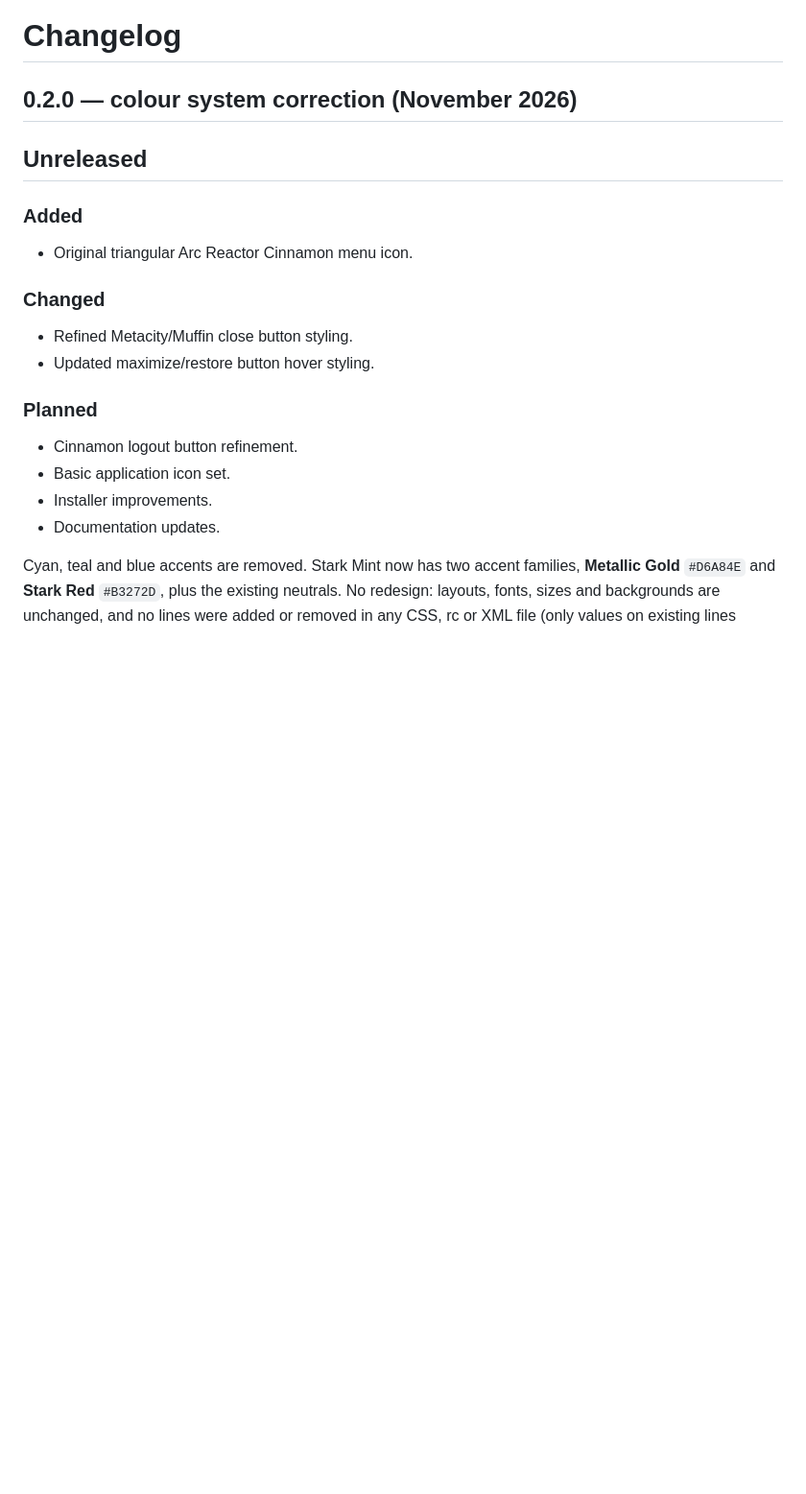
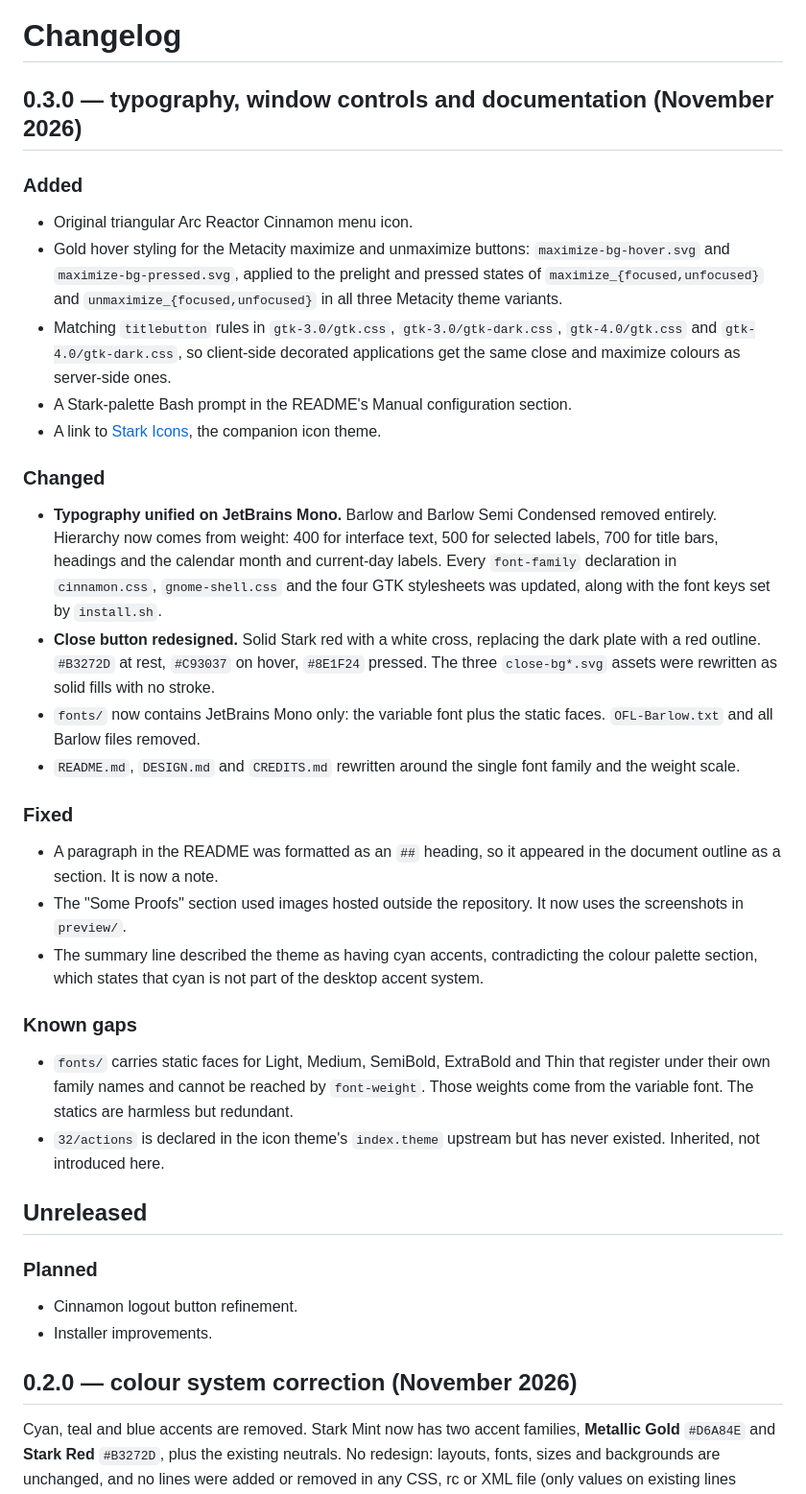
Before and after one commit to karthikeyamadhavan123/stark-mint-theme, a Markdown page: CHANGELOG.md, the part around the change. Shown at 96% size. Rendered like a GitHub page; blank space fills up the shorter version.

```diff
--- a/CHANGELOG.md
+++ b/CHANGELOG.md
@@ -1,24 +1,65 @@
 # Changelog
 
-## 0.2.0 — colour system correction (November 2026)
-
-## Unreleased
+## 0.3.0 — typography, window controls and documentation (November 2026)
 
 ### Added
 
 - Original triangular Arc Reactor Cinnamon menu icon.
+- Gold hover styling for the Metacity maximize and unmaximize buttons:
+  `maximize-bg-hover.svg` and `maximize-bg-pressed.svg`, applied to the
+  prelight and pressed states of `maximize_{focused,unfocused}` and
+  `unmaximize_{focused,unfocused}` in all three Metacity theme variants.
+- Matching `titlebutton` rules in `gtk-3.0/gtk.css`, `gtk-3.0/gtk-dark.css`,
+  `gtk-4.0/gtk.css` and `gtk-4.0/gtk-dark.css`, so client-side decorated
+  applications get the same close and maximize colours as server-side ones.
+- A Stark-palette Bash prompt in the README's Manual configuration section.
+- A link to [Stark Icons](https://github.com/karthikeyamadhavan123/Stark-Icons),
+  the companion icon theme.
 
 ### Changed
 
-- Refined Metacity/Muffin close button styling.
-- Updated maximize/restore button hover styling.
+- **Typography unified on JetBrains Mono.** Barlow and Barlow Semi Condensed
+  removed entirely. Hierarchy now comes from weight: 400 for interface text,
+  500 for selected labels, 700 for title bars, headings and the calendar month
+  and current-day labels. Every `font-family` declaration in `cinnamon.css`,
+  `gnome-shell.css` and the four GTK stylesheets was updated, along with the
+  font keys set by `install.sh`.
+- **Close button redesigned.** Solid Stark red with a white cross, replacing the
+  dark plate with a red outline. `#B3272D` at rest, `#C93037` on hover,
+  `#8E1F24` pressed. The three `close-bg*.svg` assets were rewritten as solid
+  fills with no stroke.
+- `fonts/` now contains JetBrains Mono only: the variable font plus the static
+  faces. `OFL-Barlow.txt` and all Barlow files removed.
+- `README.md`, `DESIGN.md` and `CREDITS.md` rewritten around the single font
+  family and the weight scale.
+
+### Fixed
+
+- A paragraph in the README was formatted as an `##` heading, so it appeared in
+  the document outline as a section. It is now a note.
+- The "Some Proofs" section used images hosted outside the repository. It now
+  uses the screenshots in `preview/`.
+- The summary line described the theme as having cyan accents, contradicting
+  the colour palette section, which states that cyan is not part of the desktop
+  accent system.
+
+### Known gaps
+
+- `fonts/` carries static faces for Light, Medium, SemiBold, ExtraBold and Thin
+  that register under their own family names and cannot be reached by
+  `font-weight`. Those weights come from the variable font. The statics are
+  harmless but redundant.
+- `32/actions` is declared in the icon theme's `index.theme` upstream but has
+  never existed. Inherited, not introduced here.
+
+## Unreleased
 
 ### Planned
 
 - Cinnamon logout button refinement.
-- Basic application icon set.
 - Installer improvements.
-- Documentation updates.
+
+## 0.2.0 — colour system correction (November 2026)
 
 Cyan, teal and blue accents are removed. Stark Mint now has two accent families,
 **Metallic Gold** `#D6A84E` and **Stark Red** `#B3272D`, plus the existing neutrals.
```
Also changed, not shown: README.md (+54 -11 lines), preview/fastfetch.png, preview/gtk3-widgets.png (deleted), preview/stark-mint-desktop.png.
